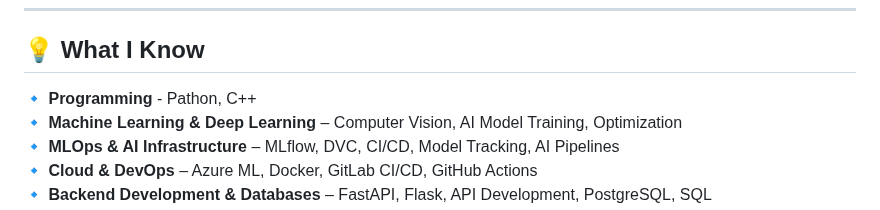
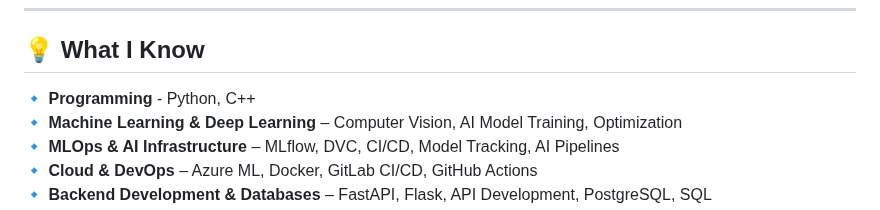
Before and after one commit to RaghavaAlajangi/RaghavaAlajangi, a Markdown page: README.md, the part around the change. Drawn GitHub-style.

```diff
--- a/README.md
+++ b/README.md
@@ -27,7 +27,7 @@ AI/ML Engineer | MLOps | Azure Certified | Computer Vision
 ---
 
 ## 💡 What I Know
-🔹 **Programming** - Pathon, C++
+🔹 **Programming** - Python, C++
 🔹 **Machine Learning & Deep Learning** – Computer Vision, AI Model Training, Optimization
 🔹 **MLOps & AI Infrastructure** – MLflow, DVC, CI/CD, Model Tracking, AI Pipelines
 🔹 **Cloud & DevOps** – Azure ML, Docker, GitLab CI/CD, GitHub Actions
```
